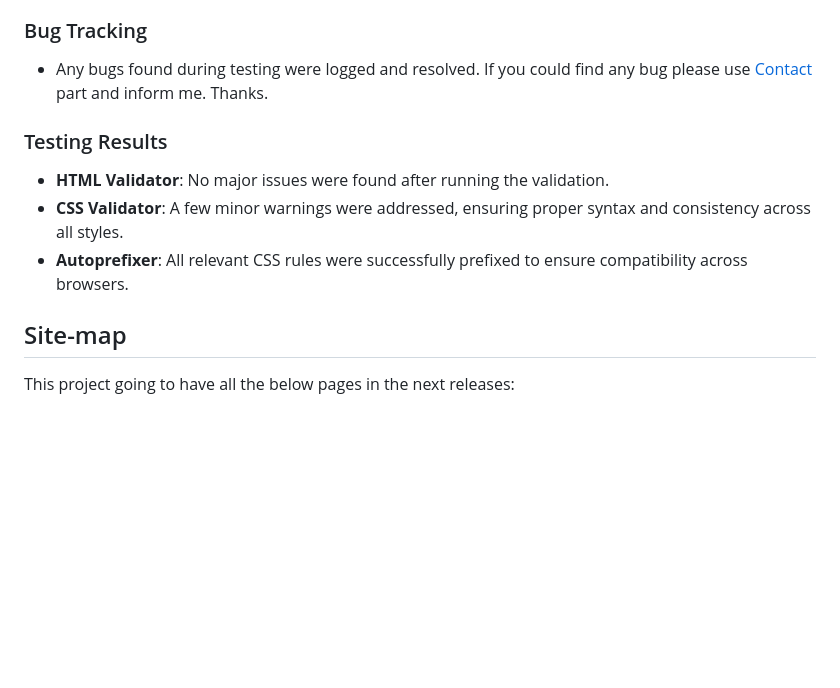
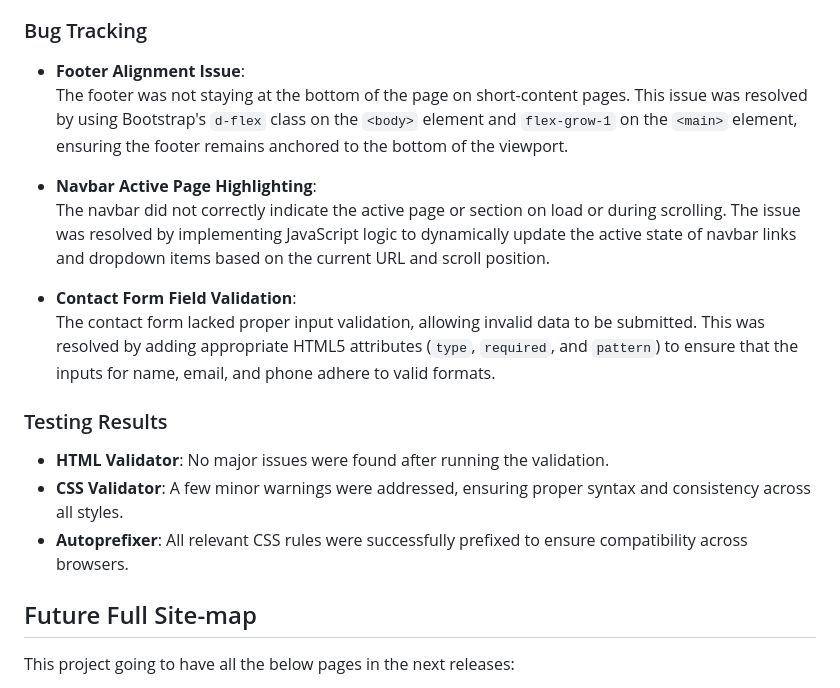
Before and after one commit to ie3ul2df/BookMySpot, a Markdown page: README.md, the part around the change. Rendered like a GitHub page; blank space fills up the shorter version.

Commit message:
EADME -> bug tracking

```diff
--- a/README.md
+++ b/README.md
@@ -371,7 +371,14 @@ To ensure the quality and compliance of the code with web standards, the followi
 
 ### Bug Tracking
 
-- Any bugs found during testing were logged and resolved. If you could find any bug please use [Contact](#Contact) part and inform me. Thanks.
+- **Footer Alignment Issue**:
+  The footer was not staying at the bottom of the page on short-content pages. This issue was resolved by using Bootstrap's `d-flex` class on the `<body>` element and `flex-grow-1` on the `<main>` element, ensuring the footer remains anchored to the bottom of the viewport.
+
+- **Navbar Active Page Highlighting**:
+  The navbar did not correctly indicate the active page or section on load or during scrolling. The issue was resolved by implementing JavaScript logic to dynamically update the active state of navbar links and dropdown items based on the current URL and scroll position.
+
+- **Contact Form Field Validation**:
+  The contact form lacked proper input validation, allowing invalid data to be submitted. This was resolved by adding appropriate HTML5 attributes (`type`, `required`, and `pattern`) to ensure that the inputs for name, email, and phone adhere to valid formats.
 
 ### Testing Results
 
@@ -379,7 +386,7 @@ To ensure the quality and compliance of the code with web standards, the followi
 - **CSS Validator**: A few minor warnings were addressed, ensuring proper syntax and consistency across all styles.
 - **Autoprefixer**: All relevant CSS rules were successfully prefixed to ensure compatibility across browsers.
 
-## Site-map
+## Future Full Site-map
 
 This project going to have all the below pages in the next releases:
 
```
